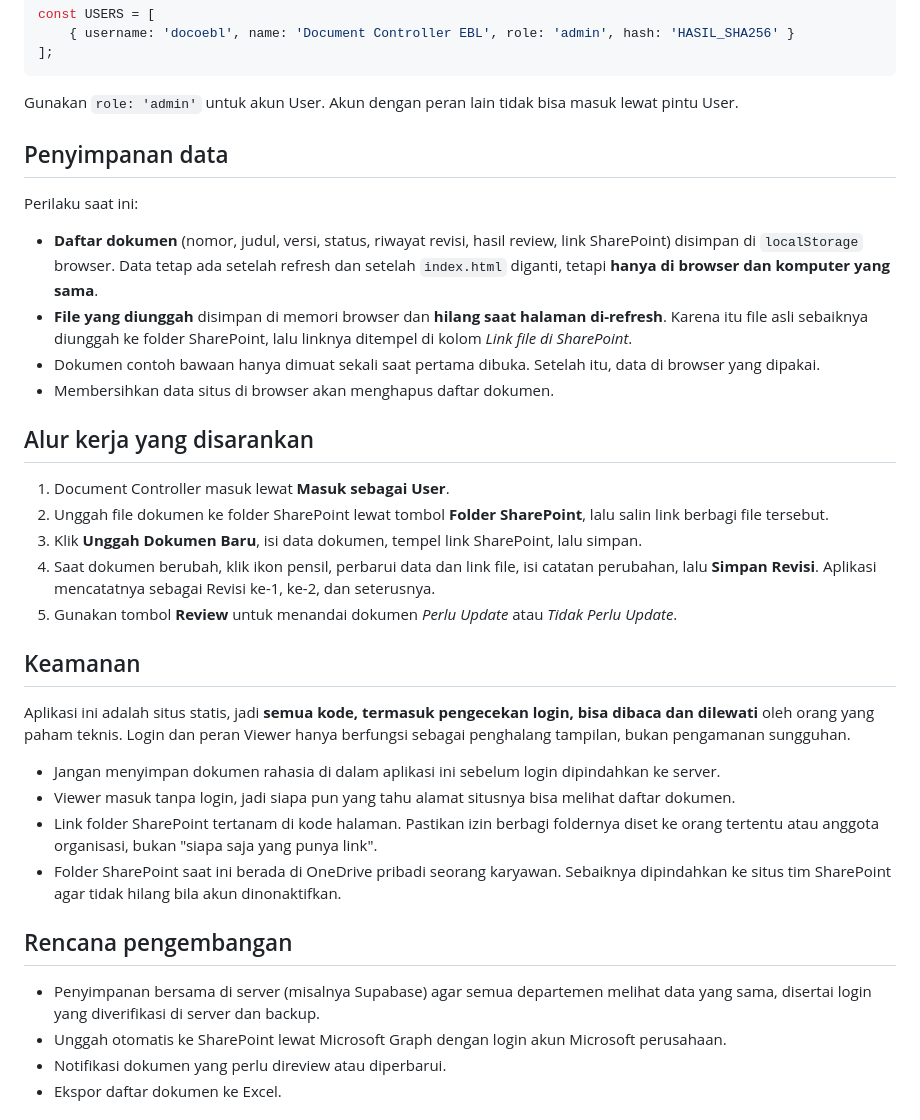
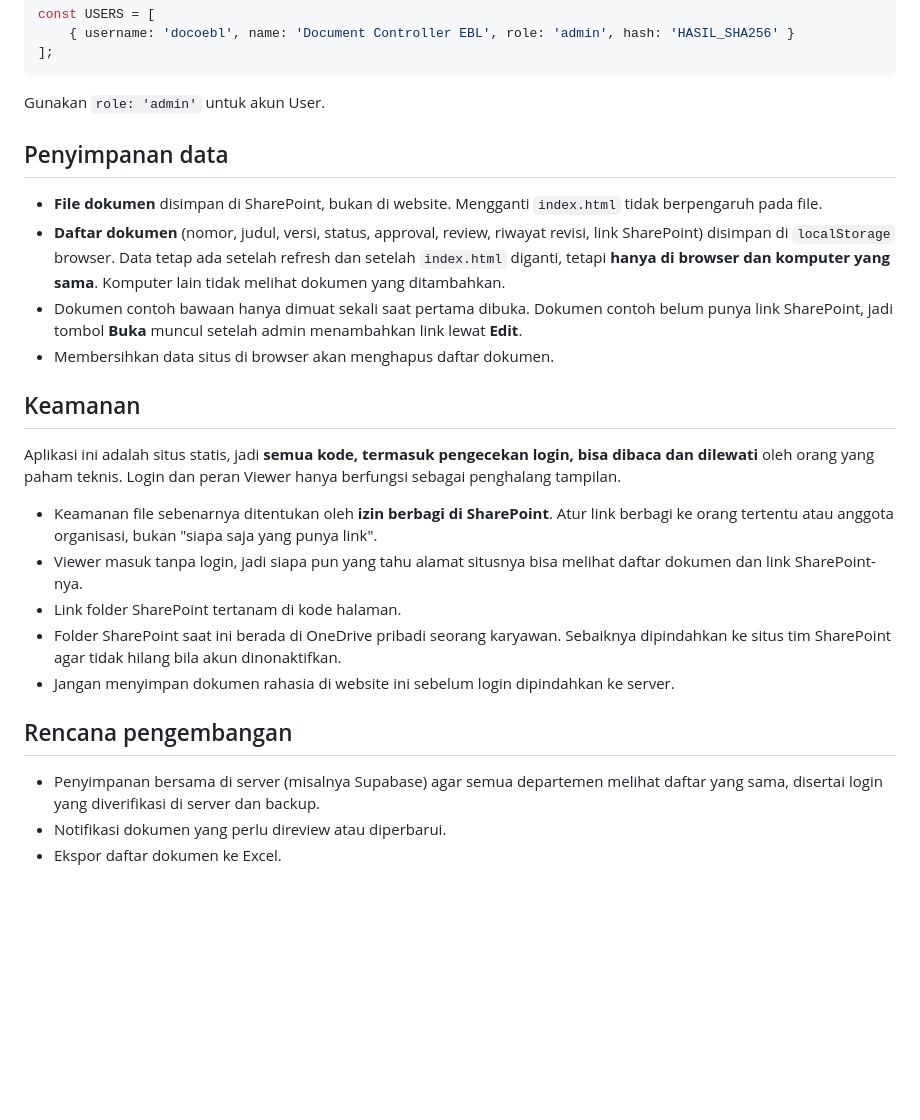
Before and after one commit to eferde11/Document-Control-PT-EBL, a Markdown page: readme.md, the part around one of its changes. Drawn GitHub-style; blank space fills up the shorter version.

````diff
--- a/readme.md
+++ b/readme.md
@@ -107,38 +123,28 @@ const USERS = [
 ];
 ```
 
-Gunakan `role: 'admin'` untuk akun User. Akun dengan peran lain tidak bisa masuk lewat pintu User.
+Gunakan `role: 'admin'` untuk akun User.
 
 ## Penyimpanan data
 
-Perilaku saat ini:
-
-- **Daftar dokumen** (nomor, judul, versi, status, riwayat revisi, hasil review, link SharePoint) disimpan di `localStorage` browser. Data tetap ada setelah refresh dan setelah `index.html` diganti, tetapi **hanya di browser dan komputer yang sama**.
-- **File yang diunggah** disimpan di memori browser dan **hilang saat halaman di-refresh**. Karena itu file asli sebaiknya diunggah ke folder SharePoint, lalu linknya ditempel di kolom *Link file di SharePoint*.
-- Dokumen contoh bawaan hanya dimuat sekali saat pertama dibuka. Setelah itu, data di browser yang dipakai.
+- **File dokumen** disimpan di SharePoint, bukan di website. Mengganti `index.html` tidak berpengaruh pada file.
+- **Daftar dokumen** (nomor, judul, versi, status, approval, review, riwayat revisi, link SharePoint) disimpan di `localStorage` browser. Data tetap ada setelah refresh dan setelah `index.html` diganti, tetapi **hanya di browser dan komputer yang sama**. Komputer lain tidak melihat dokumen yang ditambahkan.
+- Dokumen contoh bawaan hanya dimuat sekali saat pertama dibuka. Dokumen contoh belum punya link SharePoint, jadi tombol **Buka** muncul setelah admin menambahkan link lewat **Edit**.
 - Membersihkan data situs di browser akan menghapus daftar dokumen.
-
-## Alur kerja yang disarankan
-
-1. Document Controller masuk lewat **Masuk sebagai User**.
-2. Unggah file dokumen ke folder SharePoint lewat tombol **Folder SharePoint**, lalu salin link berbagi file tersebut.
-3. Klik **Unggah Dokumen Baru**, isi data dokumen, tempel link SharePoint, lalu simpan.
-4. Saat dokumen berubah, klik ikon pensil, perbarui data dan link file, isi catatan perubahan, lalu **Simpan Revisi**. Aplikasi mencatatnya sebagai Revisi ke-1, ke-2, dan seterusnya.
-5. Gunakan tombol **Review** untuk menandai dokumen *Perlu Update* atau *Tidak Perlu Update*.
 
 ## Keamanan
 
-Aplikasi ini adalah situs statis, jadi **semua kode, termasuk pengecekan login, bisa dibaca dan dilewati** oleh orang yang paham teknis. Login dan peran Viewer hanya berfungsi sebagai penghalang tampilan, bukan pengamanan sungguhan.
+Aplikasi ini adalah situs statis, jadi **semua kode, termasuk pengecekan login, bisa dibaca dan dilewati** oleh orang yang paham teknis. Login dan peran Viewer hanya berfungsi sebagai penghalang tampilan.
 
-- Jangan menyimpan dokumen rahasia di dalam aplikasi ini sebelum login dipindahkan ke server.
-- Viewer masuk tanpa login, jadi siapa pun yang tahu alamat situsnya bisa melihat daftar dokumen.
-- Link folder SharePoint tertanam di kode halaman. Pastikan izin berbagi foldernya diset ke orang tertentu atau anggota organisasi, bukan "siapa saja yang punya link".
+- Keamanan file sebenarnya ditentukan oleh **izin berbagi di SharePoint**. Atur link berbagi ke orang tertentu atau anggota organisasi, bukan "siapa saja yang punya link".
+- Viewer masuk tanpa login, jadi siapa pun yang tahu alamat situsnya bisa melihat daftar dokumen dan link SharePoint-nya.
+- Link folder SharePoint tertanam di kode halaman.
 - Folder SharePoint saat ini berada di OneDrive pribadi seorang karyawan. Sebaiknya dipindahkan ke situs tim SharePoint agar tidak hilang bila akun dinonaktifkan.
+- Jangan menyimpan dokumen rahasia di website ini sebelum login dipindahkan ke server.
 
 ## Rencana pengembangan
 
-- Penyimpanan bersama di server (misalnya Supabase) agar semua departemen melihat data yang sama, disertai login yang diverifikasi di server dan backup.
-- Unggah otomatis ke SharePoint lewat Microsoft Graph dengan login akun Microsoft perusahaan.
+- Penyimpanan bersama di server (misalnya Supabase) agar semua departemen melihat daftar yang sama, disertai login yang diverifikasi di server dan backup.
 - Notifikasi dokumen yang perlu direview atau diperbarui.
 - Ekspor daftar dokumen ke Excel.
 
````
Also changed, not shown: other parts of readme.md (+46 -30 lines).
